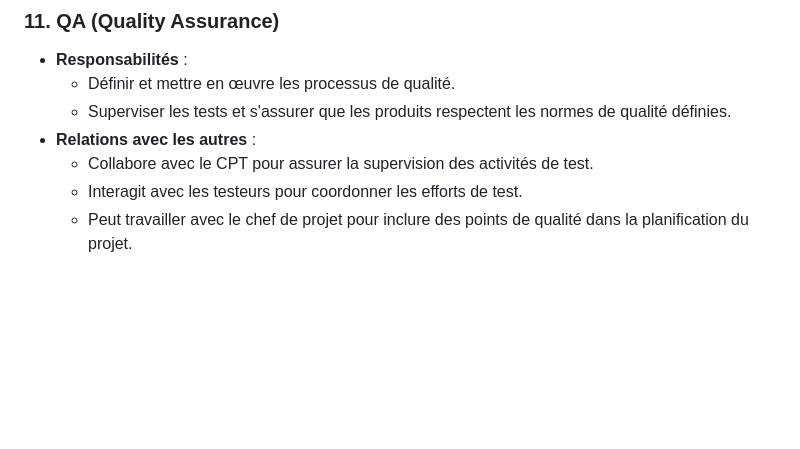
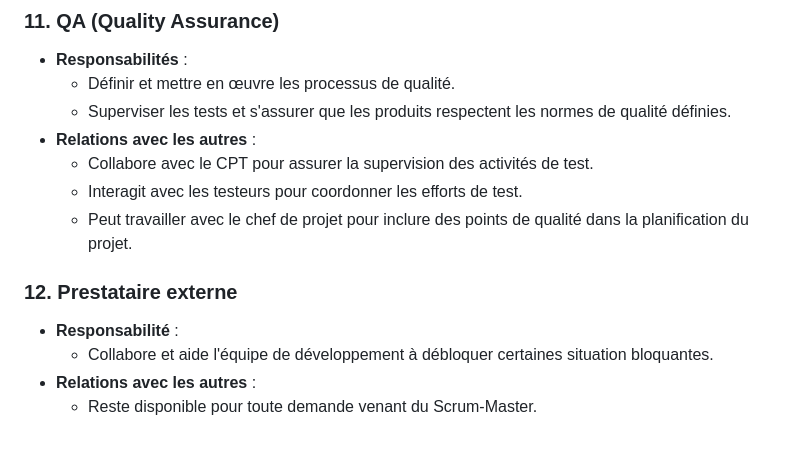
Before and after one commit to SourisVerte03/DORANCONET, a Markdown page: README.md, the part around the change. Drawn GitHub-style; blank space fills up the shorter version.

```diff
--- a/README.md
+++ b/README.md
@@ -302,3 +302,8 @@ Le développement couvre la création d'une application web suivant l'architectu
   - Collabore avec le CPT pour assurer la supervision des activités de test.
   - Interagit avec les testeurs pour coordonner les efforts de test.
   - Peut travailler avec le chef de projet pour inclure des points de qualité dans la planification du projet.
+### 12. **Prestataire externe**
+- **Responsabilité** :
+  - Collabore et aide l'équipe de développement à débloquer certaines situation bloquantes.
+- **Relations avec les autres** :
+  - Reste disponible pour toute demande venant du Scrum-Master.
```
